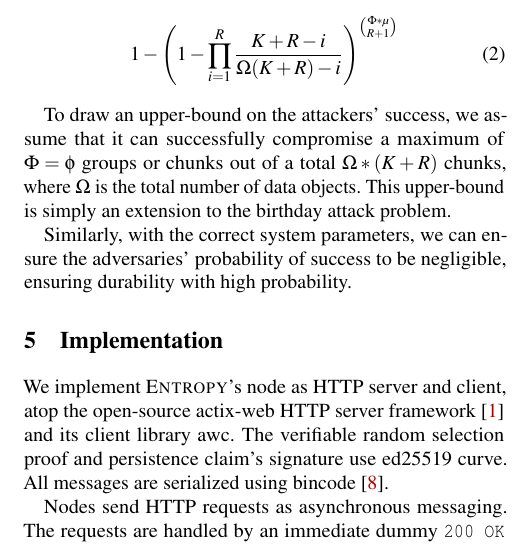
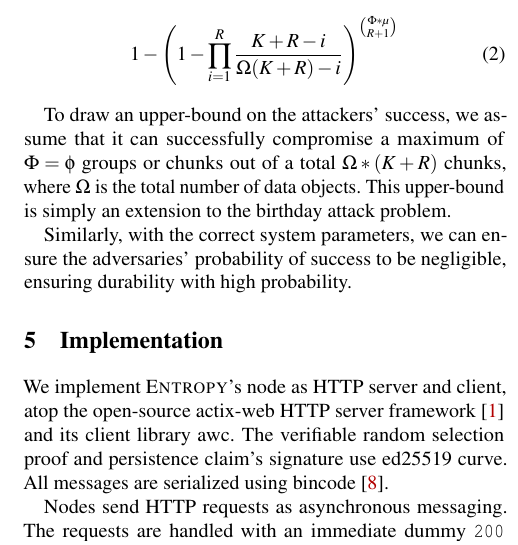
Before and after one commit to sgdxbc/dddht-paper, a LaTeX document (paper.tex, which reads sections/impl.tex): part of one column of page 9 of 19, cut so that both start at the same text. Compiled offline with pdfLaTeX; a LaTeX package or settings file that is missing is left out.

Commit message:
impl: One work

```diff
--- a/sections/impl.tex
+++ b/sections/impl.tex
@@ -19,7 +19,7 @@ The verifiable random selection proof and persistence claim's signature use ed25
 All messages are serialized using bincode~\cite{bincode}.
 
 Nodes send HTTP requests as asynchronous messaging.
-The requests are handled by an immediate dummy \texttt{200 OK} response,
+The requests are handled with an immediate dummy \texttt{200 OK} response,
 and any further reply will be sent as a reversed HTTP request.
 This ensures the system can tolerance arbitrary network delay and node slow down.
 
```
